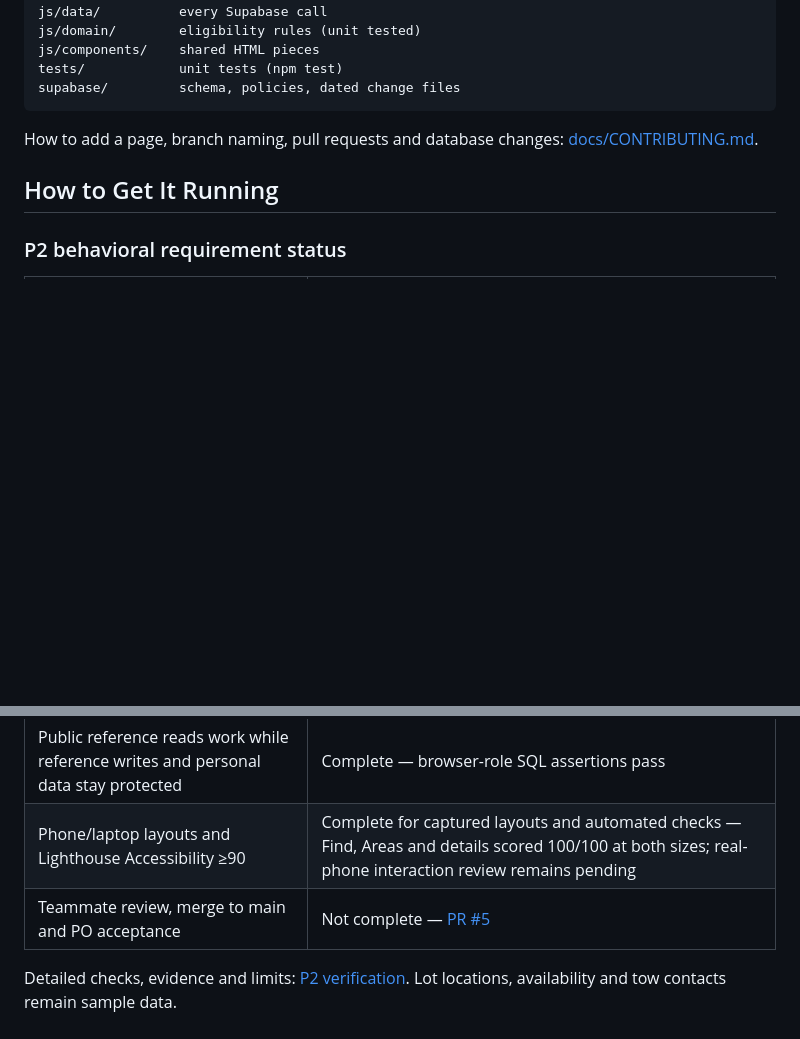
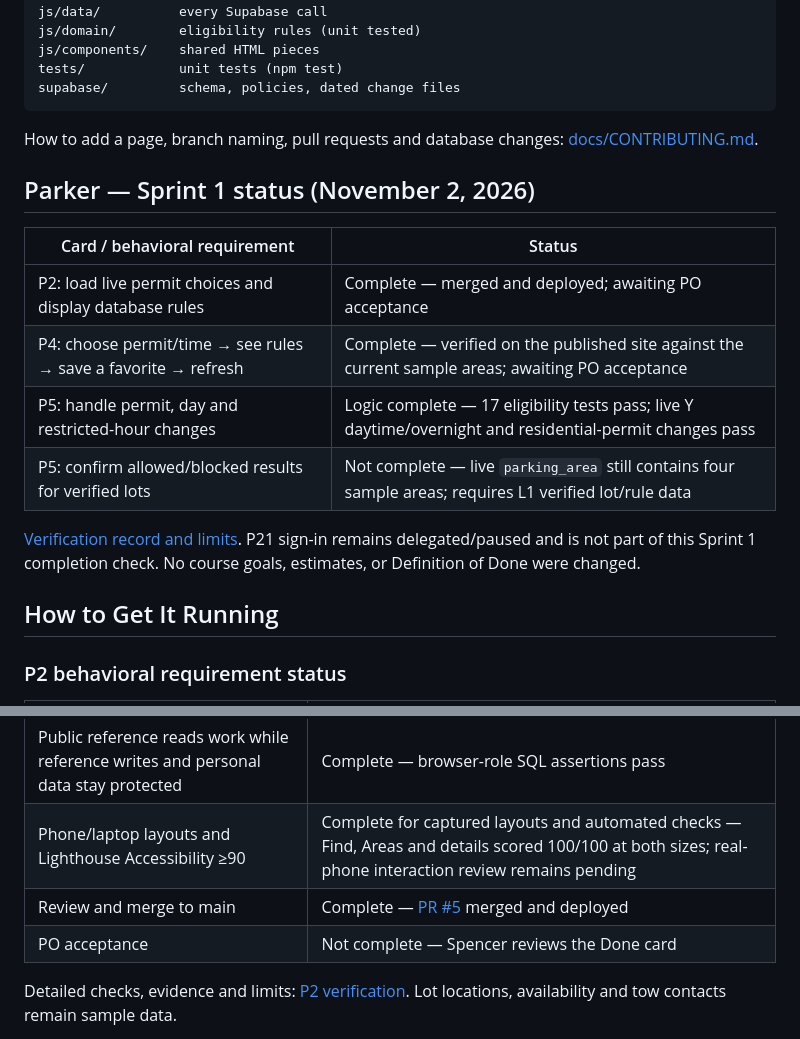
Before and after one commit to ParkerMorris11/ProvoParking, a Markdown page: README.md, 2 parts joined by grey strips. Drawn GitHub-style; blank space fills up the shorter version.

Commit message:
Document Parker Sprint 1 flow verification and remaining lot dependency

````diff
--- a/README.md
+++ b/README.md
@@ -106,6 +106,17 @@ supabase/         schema, policies, dated change files
 ```
 How to add a page, branch naming, pull requests and database changes: [docs/CONTRIBUTING.md](docs/CONTRIBUTING.md).
 
+## Parker — Sprint 1 status (November 2, 2026)
+
+| Card / behavioral requirement | Status |
+|---|---|
+| P2: load live permit choices and display database rules | Complete — merged and deployed; awaiting PO acceptance |
+| P4: choose permit/time → see rules → save a favorite → refresh | Complete — verified on the published site against the current sample areas; awaiting PO acceptance |
+| P5: handle permit, day and restricted-hour changes | Logic complete — 17 eligibility tests pass; live Y daytime/overnight and residential-permit changes pass |
+| P5: confirm allowed/blocked results for verified lots | Not complete — live `parking_area` still contains four sample areas; requires L1 verified lot/rule data |
+
+[Verification record and limits](docs/sprint-1-parker-verification.md). P21 sign-in remains delegated/paused and is not part of this Sprint 1 completion check. No course goals, estimates, or Definition of Done were changed.
+
 ## How to Get It Running
 
 ### P2 behavioral requirement status
@@ -116,7 +127,8 @@ How to add a page, branch naming, pull requests and database changes: [docs/CONT
 | Areas and lot details display database parking rules | Complete — checked with Y and residential permits and daytime/overnight arrivals |
 | Public reference reads work while reference writes and personal data stay protected | Complete — browser-role SQL assertions pass |
 | Phone/laptop layouts and Lighthouse Accessibility ≥90 | Complete for captured layouts and automated checks — Find, Areas and details scored 100/100 at both sizes; real-phone interaction review remains pending |
-| Teammate review, merge to main and PO acceptance | Not complete — [PR #5](https://github.com/ParkerMorris11/ProvoParking/pull/5) |
+| Review and merge to main | Complete — [PR #5](https://github.com/ParkerMorris11/ProvoParking/pull/5) merged and deployed |
+| PO acceptance | Not complete — Spencer reviews the Done card |
 
 Detailed checks, evidence and limits: [P2 verification](docs/p2-live-data-check.md). Lot locations, availability and tow contacts remain sample data.
 
````
Also changed, not shown: docs/sprint-1-parker-verification.md (added, +35 -0 lines).
